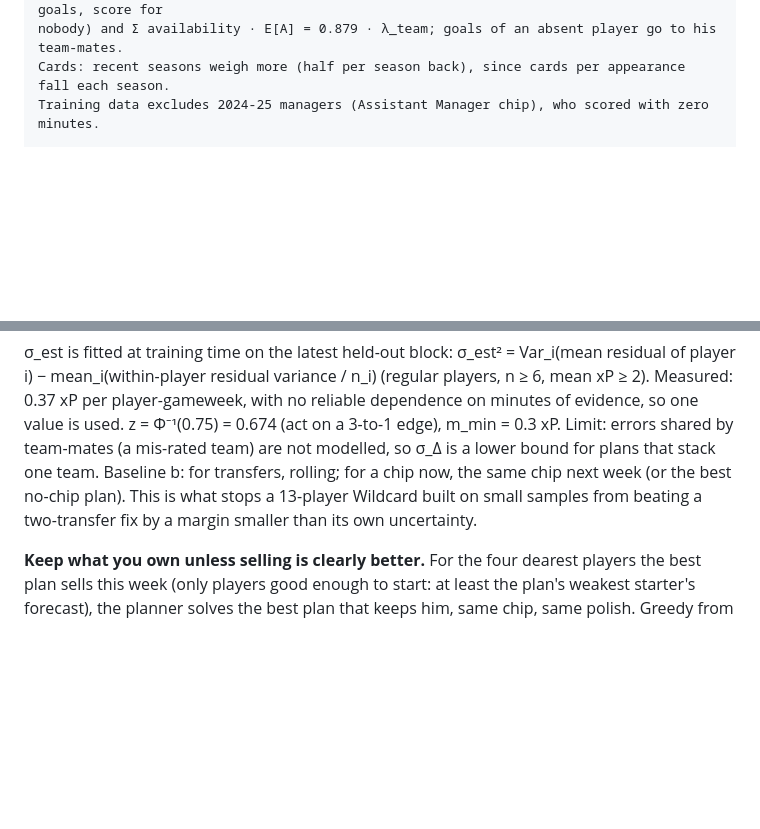
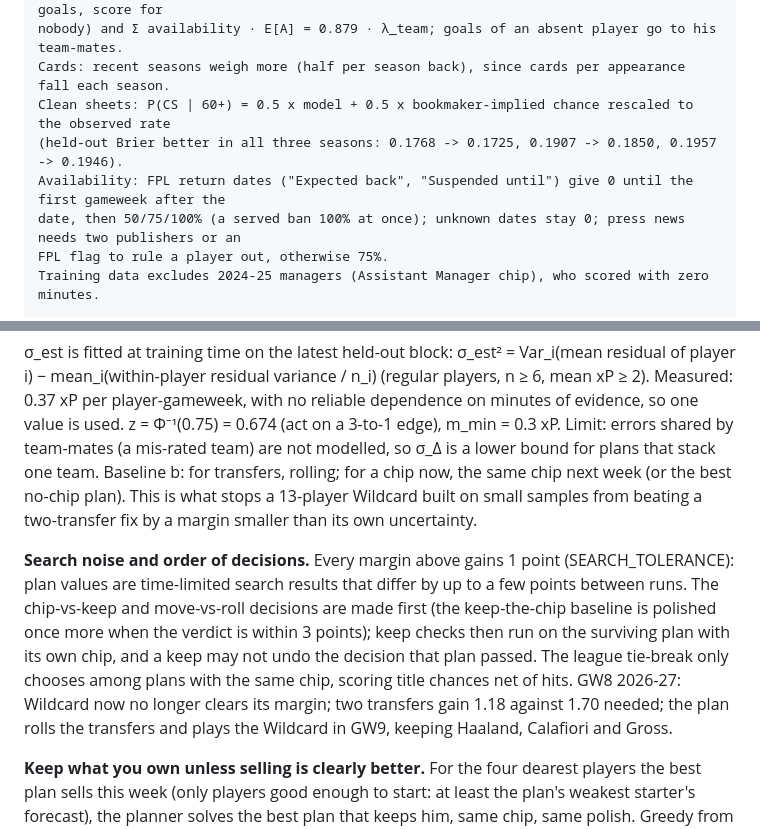
Before and after one commit to AnshX01/fpl-oracle, a Markdown page: docs/decision_model.md, 2 parts joined by grey strips. Drawn GitHub-style; blank space fills up the shorter version.

Commit message:
docs: decision model covers search margin, check order, market clean sheets and return dates

```diff
--- a/docs/decision_model.md
+++ b/docs/decision_model.md
@@ -35,6 +35,11 @@ For each fixture f of player i in gameweek t (0 fixtures = blank, 2 = double):
     Team totals: per match, Σ availability · E[G] = 0.963 · λ_team (own goals, 3.7% of goals, score for
     nobody) and Σ availability · E[A] = 0.879 · λ_team; goals of an absent player go to his team-mates.
     Cards: recent seasons weigh more (half per season back), since cards per appearance fall each season.
+    Clean sheets: P(CS | 60+) = 0.5 x model + 0.5 x bookmaker-implied chance rescaled to the observed rate
+    (held-out Brier better in all three seasons: 0.1768 -> 0.1725, 0.1907 -> 0.1850, 0.1957 -> 0.1946).
+    Availability: FPL return dates ("Expected back", "Suspended until") give 0 until the first gameweek after the
+    date, then 50/75/100% (a served ban 100% at once); unknown dates stay 0; press news needs two publishers or an
+    FPL flag to rule a player out, otherwise 75%.
     Training data excludes 2024-25 managers (Assistant Manager chip), who scored with zero minutes.
 
     xP(i,t) = Σ_f xP(i,f) · availability(i,t)   availability from official status/chance; a one-week doubt decays
@@ -99,6 +104,14 @@ Baseline b: for transfers, rolling; for a chip now, the same chip next week (or
 This is what stops a 13-player Wildcard built on small samples from beating a two-transfer fix by a
 margin smaller than its own uncertainty.
 
+**Search noise and order of decisions.** Every margin above gains 1 point (SEARCH_TOLERANCE): plan values are
+time-limited search results that differ by up to a few points between runs. The chip-vs-keep and move-vs-roll
+decisions are made first (the keep-the-chip baseline is polished once more when the verdict is within 3 points);
+keep checks then run on the surviving plan with its own chip, and a keep may not undo the decision that plan
+passed. The league tie-break only chooses among plans with the same chip, scoring title chances net of hits.
+GW8 2026-27: Wildcard now no longer clears its margin; two transfers gain 1.18 against 1.70 needed; the plan
+rolls the transfers and plays the Wildcard in GW9, keeping Haaland, Calafiori and Gross.
+
 **Keep what you own unless selling is clearly better.** For the four dearest players the best plan sells this
 week (only players good enough to start: at least the plan's weakest starter's forecast), the planner solves the
 best plan that keeps him, same chip, same polish. Greedy from the dearest: a player is kept when the plan that keeps
```
